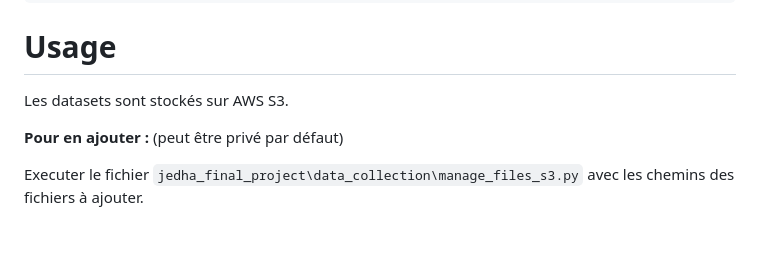
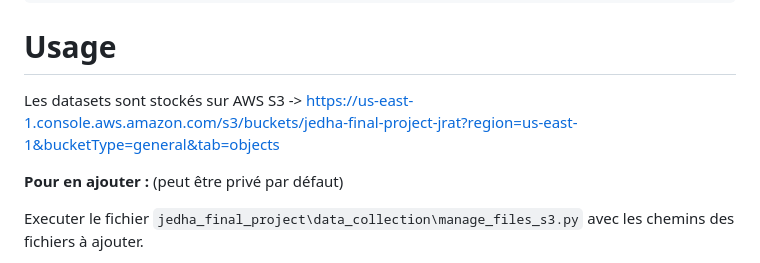
Before and after one commit to tristanGIANDO/jedha_final_project, a Markdown page: README.md, the part around the change. Rendered like a GitHub page; blank space fills up the shorter version.

```diff
--- a/README.md
+++ b/README.md
@@ -105,7 +105,7 @@ conda env update --file environment.yml
 
 # Usage
 
-Les datasets sont stockés sur AWS S3.
+Les datasets sont stockés sur AWS S3 -> https://us-east-1.console.aws.amazon.com/s3/buckets/jedha-final-project-jrat?region=us-east-1&bucketType=general&tab=objects
 
 **Pour en ajouter :** (peut être privé par défaut)
 
```
